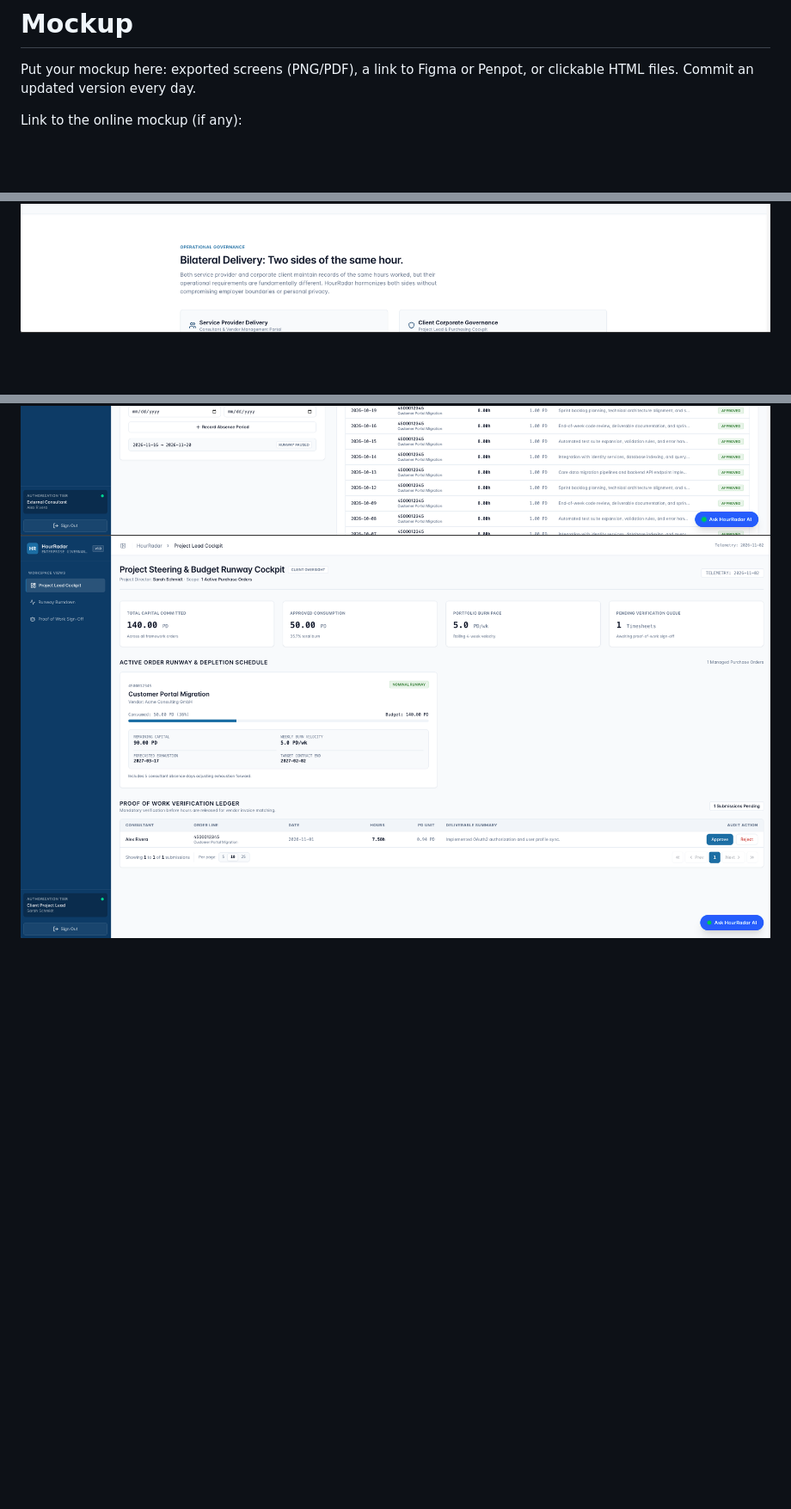
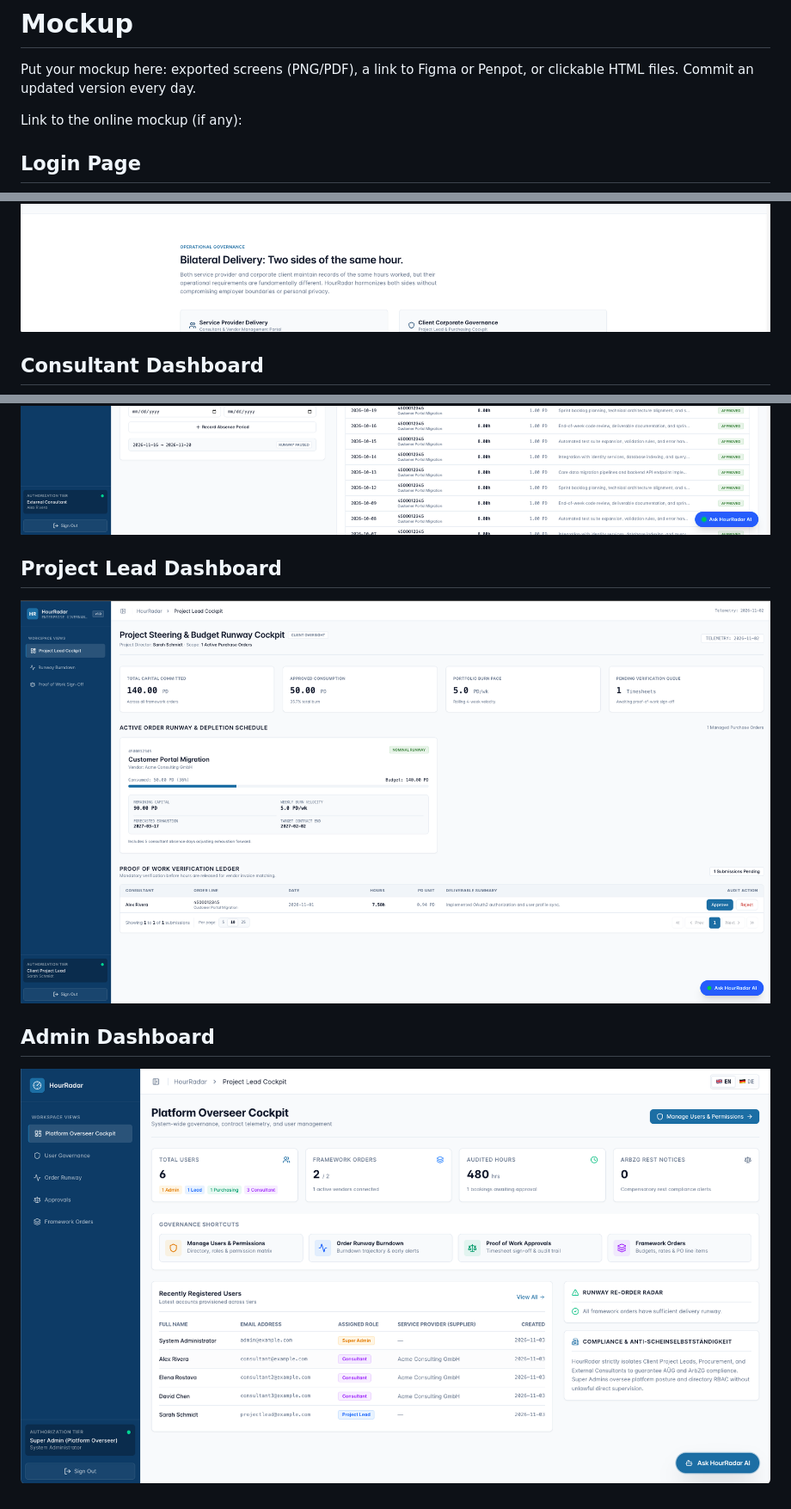
Before and after one commit to francisJun/sprint_force, a Markdown page: docs/mockup/README.md, 3 parts joined by grey strips. Shown at 86% size. Drawn GitHub-style; pictures changed too: docs/mockup/admin-page.png (added); blank space fills up the shorter version.

Commit message:
feat: update mockup documentation and add admin dashboard image

```diff
--- a/docs/mockup/README.md
+++ b/docs/mockup/README.md
@@ -4,4 +4,7 @@ Put your mockup here: exported screens (PNG/PDF), a link to Figma or Penpot,
 or clickable HTML files. Commit an updated version every day.
 
 Link to the online mockup (if any):
+
+## Login Page
+
 ![Login Page](login-page.png)
@@ -8,3 +14,13 @@ Link to the online mockup (if any):
 ![Landing Page](landing-page.png)
+
+## Consultant Dashboard
+
 ![Consultant Page](consultant-page.png)
-![Project Lead](projectlead-page.png)
+
+## Project Lead Dashboard
+
+![Project Lead Page](projectlead-page.png)
+
+## Admin Dashboard
+
+![Admin Page](admin-page.png)
```
Also changed, not shown: other parts of docs/mockup/README.md (+3 -0 lines), README.md (+118 -31 lines).
